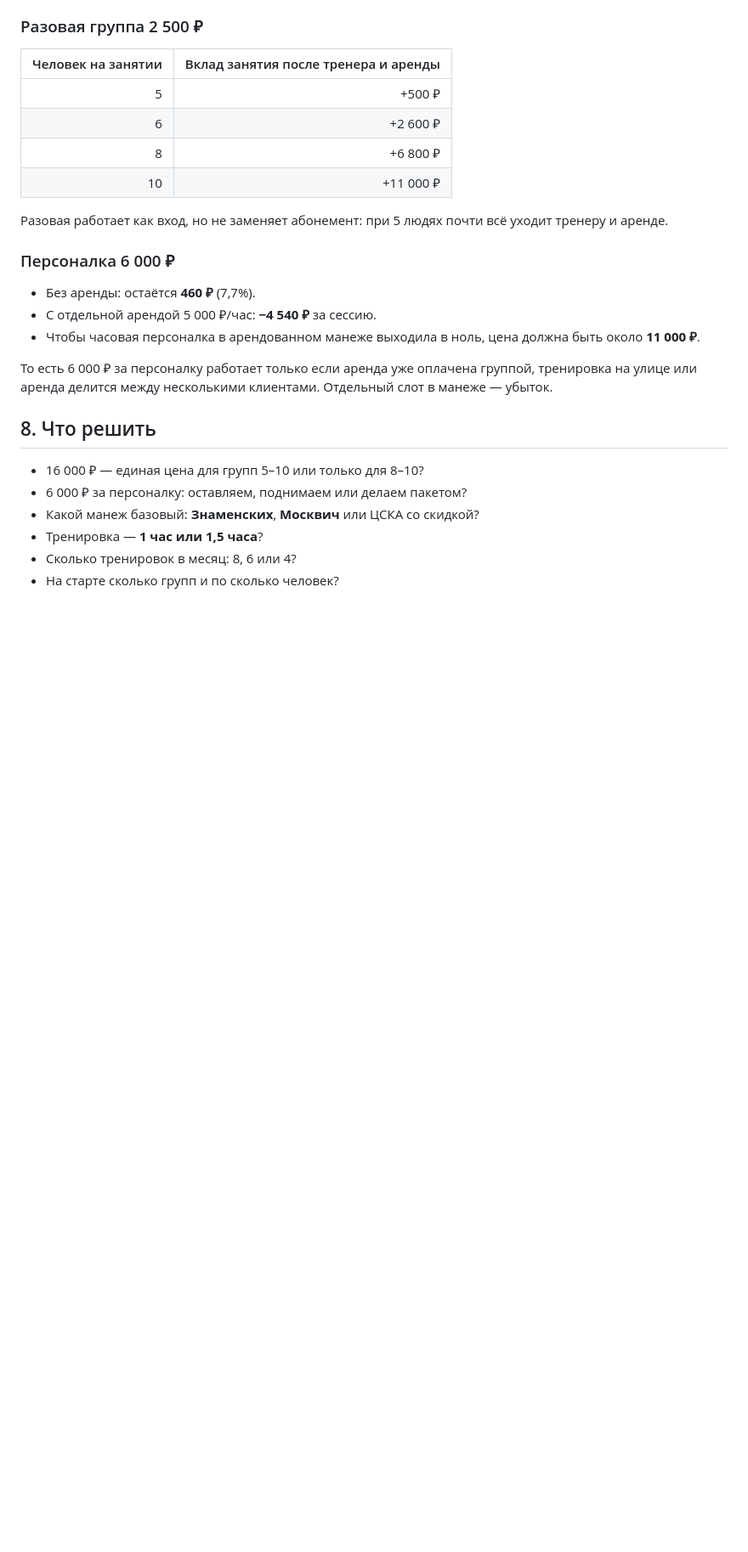
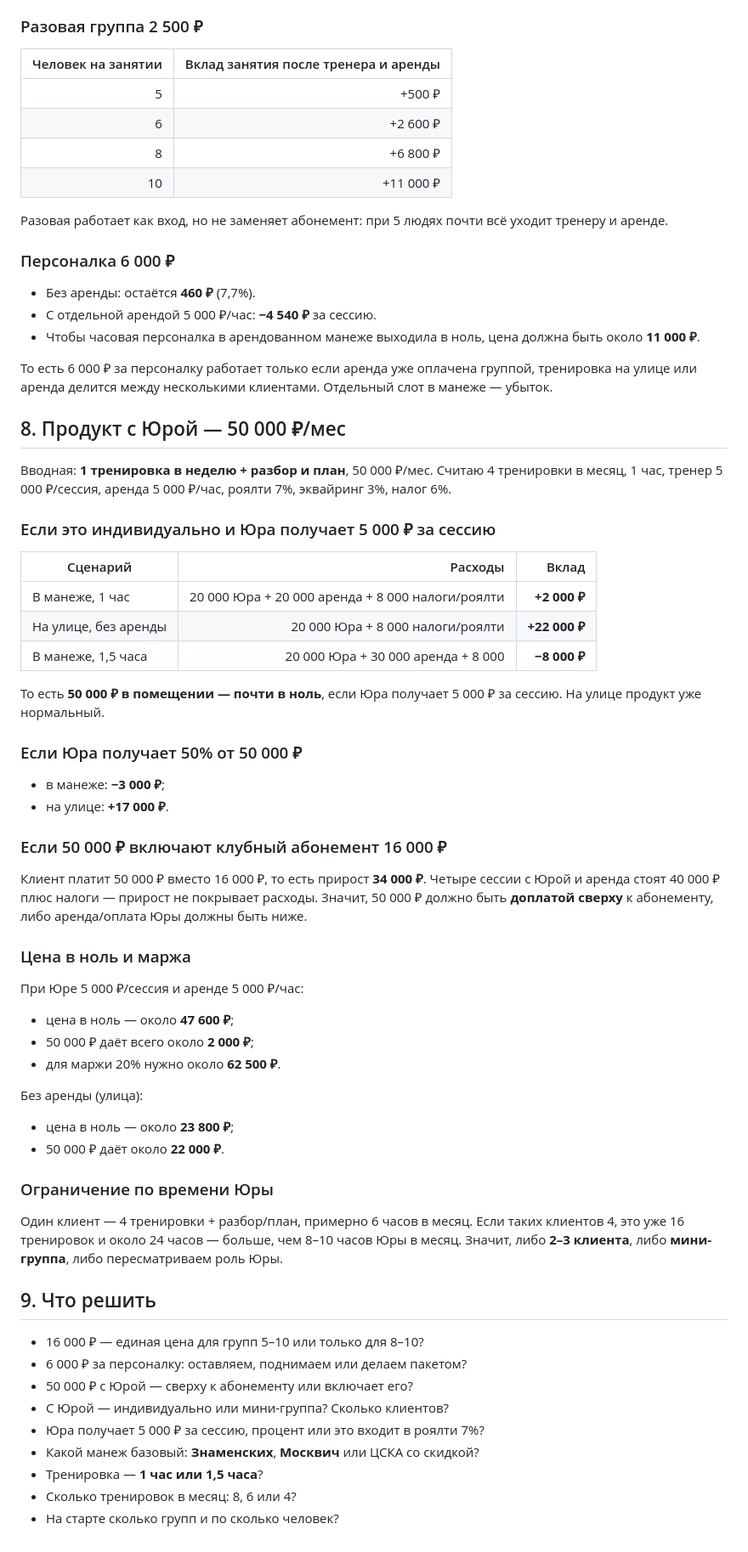
Before and after one commit to ToniQStudio/run-club, a Markdown page: docs/journal/2026-10-22-pricing-calc.md, the part around the change. Shown at 85% size. Rendered like a GitHub page; blank space fills up the shorter version.

Commit message:
Record Yuri 50k monthly product

```diff
--- a/docs/journal/2026-10-22-pricing-calc.md
+++ b/docs/journal/2026-10-22-pricing-calc.md
@@ -184,10 +184,53 @@
 
 То есть 6 000 ₽ за персоналку работает только если аренда уже оплачена группой, тренировка на улице или аренда делится между несколькими клиентами. Отдельный слот в манеже — убыток.
 
-## 8. Что решить
+## 8. Продукт с Юрой — 50 000 ₽/мес
+
+Вводная: **1 тренировка в неделю + разбор и план**, 50 000 ₽/мес. Считаю 4 тренировки в месяц, 1 час, тренер 5 000 ₽/сессия, аренда 5 000 ₽/час, роялти 7%, эквайринг 3%, налог 6%.
+
+### Если это индивидуально и Юра получает 5 000 ₽ за сессию
+
+| Сценарий | Расходы | Вклад |
+|---|---:|---:|
+| В манеже, 1 час | 20 000 Юра + 20 000 аренда + 8 000 налоги/роялти | **+2 000 ₽** |
+| На улице, без аренды | 20 000 Юра + 8 000 налоги/роялти | **+22 000 ₽** |
+| В манеже, 1,5 часа | 20 000 Юра + 30 000 аренда + 8 000 | **−8 000 ₽** |
+
+То есть **50 000 ₽ в помещении — почти в ноль**, если Юра получает 5 000 ₽ за сессию. На улице продукт уже нормальный.
+
+### Если Юра получает 50% от 50 000 ₽
+
+- в манеже: **−3 000 ₽**;
+- на улице: **+17 000 ₽**.
+
+### Если 50 000 ₽ включают клубный абонемент 16 000 ₽
+
+Клиент платит 50 000 ₽ вместо 16 000 ₽, то есть прирост **34 000 ₽**. Четыре сессии с Юрой и аренда стоят 40 000 ₽ плюс налоги — прирост не покрывает расходы. Значит, 50 000 ₽ должно быть **доплатой сверху** к абонементу, либо аренда/оплата Юры должны быть ниже.
+
+### Цена в ноль и маржа
+
+При Юре 5 000 ₽/сессия и аренде 5 000 ₽/час:
+
+- цена в ноль — около **47 600 ₽**;
+- 50 000 ₽ даёт всего около **2 000 ₽**;
+- для маржи 20% нужно около **62 500 ₽**.
+
+Без аренды (улица):
+
+- цена в ноль — около **23 800 ₽**;
+- 50 000 ₽ даёт около **22 000 ₽**.
+
+### Ограничение по времени Юры
+
+Один клиент — 4 тренировки + разбор/план, примерно 6 часов в месяц. Если таких клиентов 4, это уже 16 тренировок и около 24 часов — больше, чем 8–10 часов Юры в месяц. Значит, либо **2–3 клиента**, либо **мини-группа**, либо пересматриваем роль Юры.
+
+## 9. Что решить
 
 - 16 000 ₽ — единая цена для групп 5–10 или только для 8–10?
 - 6 000 ₽ за персоналку: оставляем, поднимаем или делаем пакетом?
+- 50 000 ₽ с Юрой — сверху к абонементу или включает его?
+- С Юрой — индивидуально или мини-группа? Сколько клиентов?
+- Юра получает 5 000 ₽ за сессию, процент или это входит в роялти 7%?
 - Какой манеж базовый: **Знаменских**, **Москвич** или ЦСКА со скидкой?
 - Тренировка — **1 час или 1,5 часа**?
 - Сколько тренировок в месяц: 8, 6 или 4?
```
Also changed, not shown: docs/journal/2026-10-22-operating-inputs.md (+2 -0 lines).
